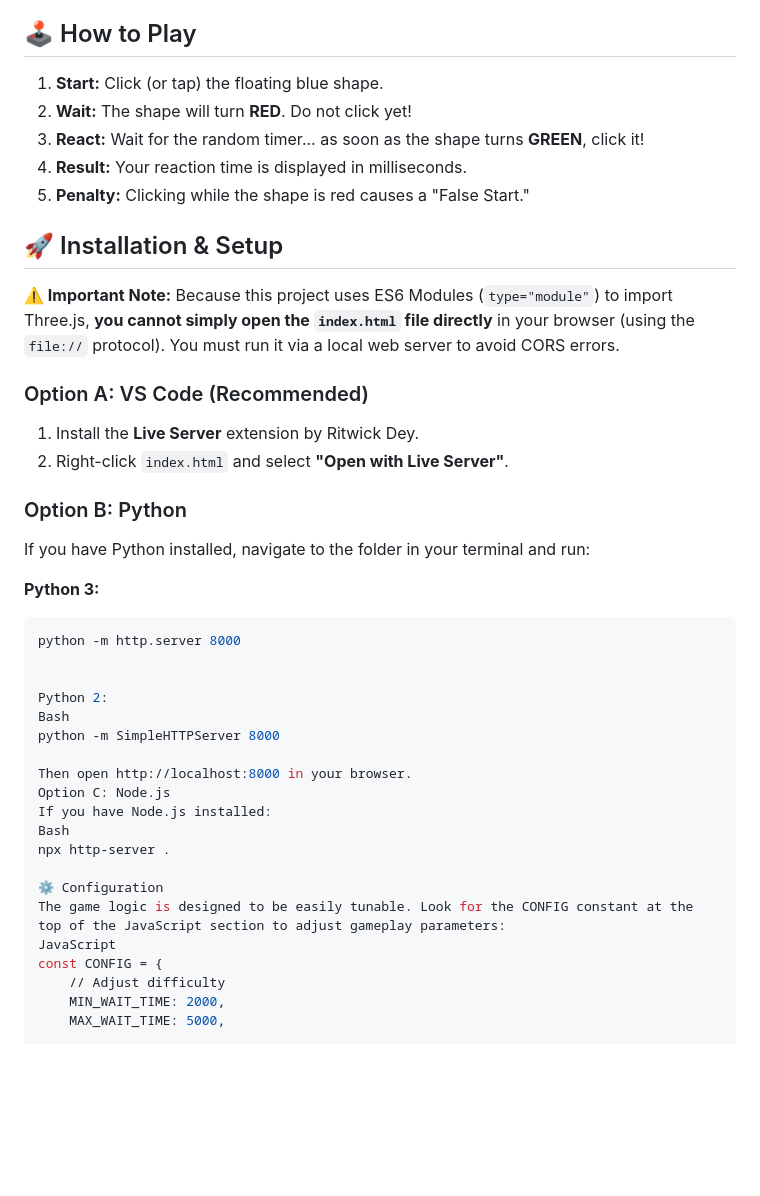
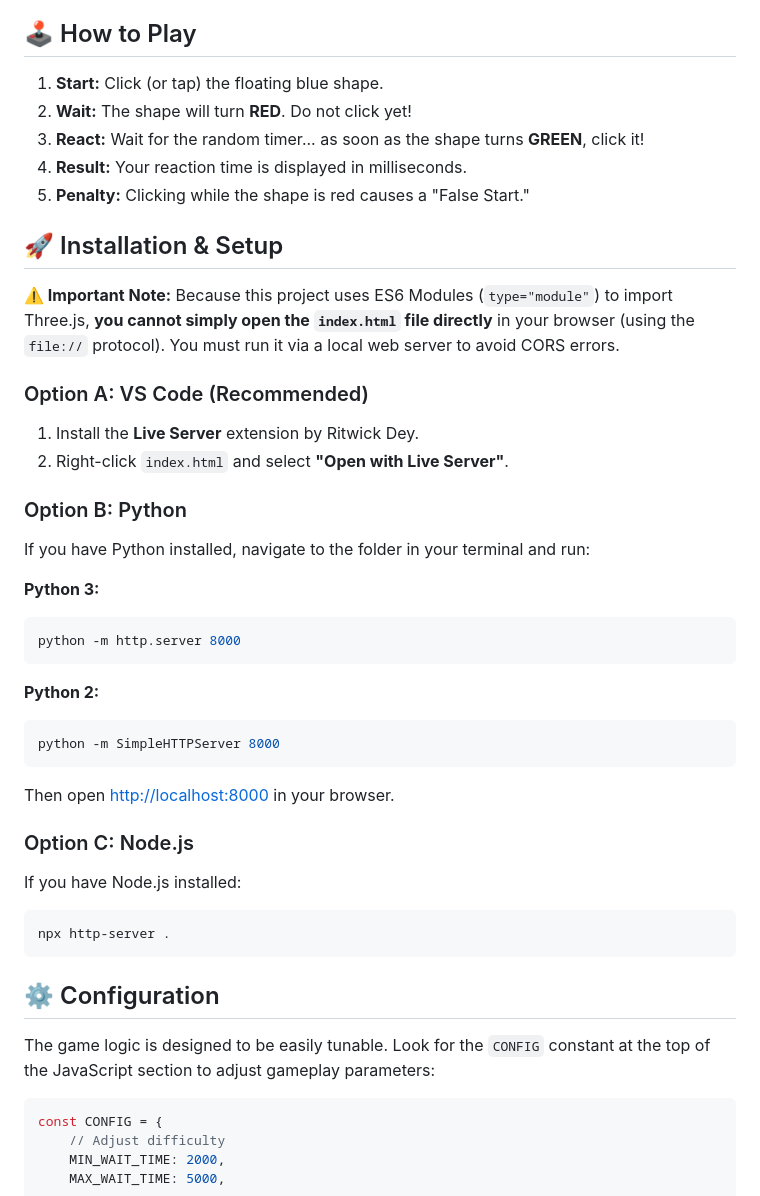
Before and after one commit to tedstacked/reaction-game, a Markdown page: README.md, the part around one of its changes. Rendered like a GitHub page; blank space fills up the shorter version.

````diff
--- a/README.md
+++ b/README.md
@@ -22,41 +22,52 @@ A browser-based 3D game designed to test human reaction speeds. The application
 
 ## 🕹️ How to Play
 
-1.  **Start:** Click (or tap) the floating blue shape.
-2.  **Wait:** The shape will turn **RED**. Do not click yet!
-3.  **React:** Wait for the random timer... as soon as the shape turns **GREEN**, click it!
-4.  **Result:** Your reaction time is displayed in milliseconds.
-5.  **Penalty:** Clicking while the shape is red causes a "False Start."
+1. **Start:** Click (or tap) the floating blue shape.
+2. **Wait:** The shape will turn **RED**. Do not click yet!
+3. **React:** Wait for the random timer... as soon as the shape turns **GREEN**, click it!
+4. **Result:** Your reaction time is displayed in milliseconds.
+5. **Penalty:** Clicking while the shape is red causes a "False Start."
 
 ## 🚀 Installation & Setup
 
 **⚠️ Important Note:** Because this project uses ES6 Modules (`type="module"`) to import Three.js, **you cannot simply open the `index.html` file directly** in your browser (using the `file://` protocol). You must run it via a local web server to avoid CORS errors.
 
 ### Option A: VS Code (Recommended)
-1.  Install the **Live Server** extension by Ritwick Dey.
-2.  Right-click `index.html` and select **"Open with Live Server"**.
+
+1. Install the **Live Server** extension by Ritwick Dey.
+2. Right-click `index.html` and select **"Open with Live Server"**.
 
 ### Option B: Python
+
 If you have Python installed, navigate to the folder in your terminal and run:
 
 **Python 3:**
+
 ```bash
 python -m http.server 8000
+```
 
+**Python 2:**
 
-Python 2:
-Bash
+```bash
 python -m SimpleHTTPServer 8000
+```
 
-Then open http://localhost:8000 in your browser.
-Option C: Node.js
+Then open [http://localhost:8000](http://localhost:8000) in your browser.
+
+### Option C: Node.js
+
 If you have Node.js installed:
-Bash
+
+```bash
 npx http-server .
+```
 
-⚙️ Configuration
-The game logic is designed to be easily tunable. Look for the CONFIG constant at the top of the JavaScript section to adjust gameplay parameters:
-JavaScript
+## ⚙️ Configuration
+
+The game logic is designed to be easily tunable. Look for the `CONFIG` constant at the top of the JavaScript section to adjust gameplay parameters:
+
+```javascript
 const CONFIG = {
     // Adjust difficulty
     MIN_WAIT_TIME: 2000,
````
Also changed, not shown: other parts of README.md (+28 -19 lines).
